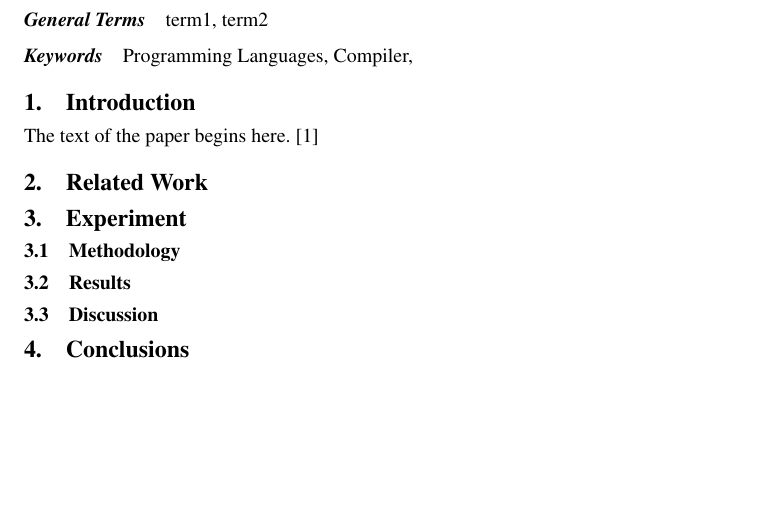
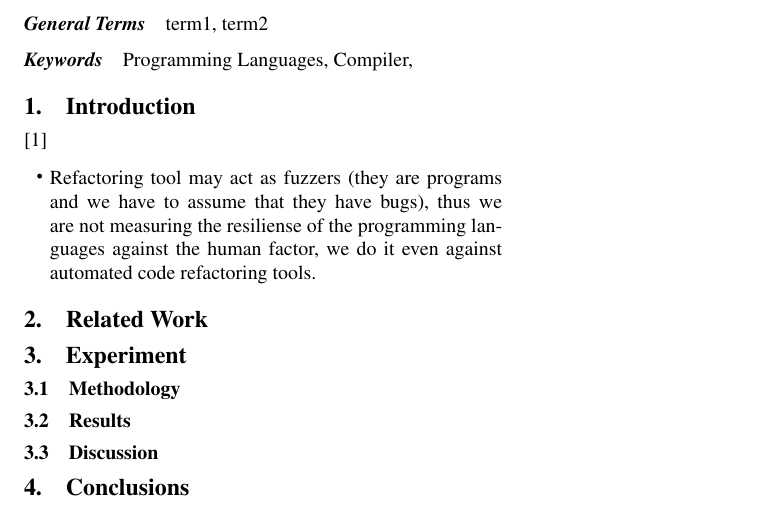
Before and after one commit to bkarak/fuzzer-fat-fingers, a LaTeX paper (pub/fuzzer.tex): part of the page, cut so that both start at the same text, the shorter picture padded with empty space. Compiled offline with pdfLaTeX; a missing font is replaced by an installed copy or a similar font.

Commit message:
added one small idea to introduction

```diff
--- a/pub/fuzzer.tex
+++ b/pub/fuzzer.tex
@@ -40,11 +40,19 @@ Programming Languages, Compiler,
 
 \section{Introduction}
 
-The text of the paper begins here. \cite{C99}
+\cite{C99}
+
+\begin{itemize}
+	\item Refactoring tool may act as fuzzers (they are programs and we have to assume that they have bugs), thus we are not measuring the resiliense of the programming languages against the human factor, we do it even against automated code refactoring tools.
+\end{itemize}
 
 \section{Related Work}
 
 \section{Experiment}
+
+%\begin{table}
+
+%\end{table}
 
 \subsection{Methodology}
 
```
